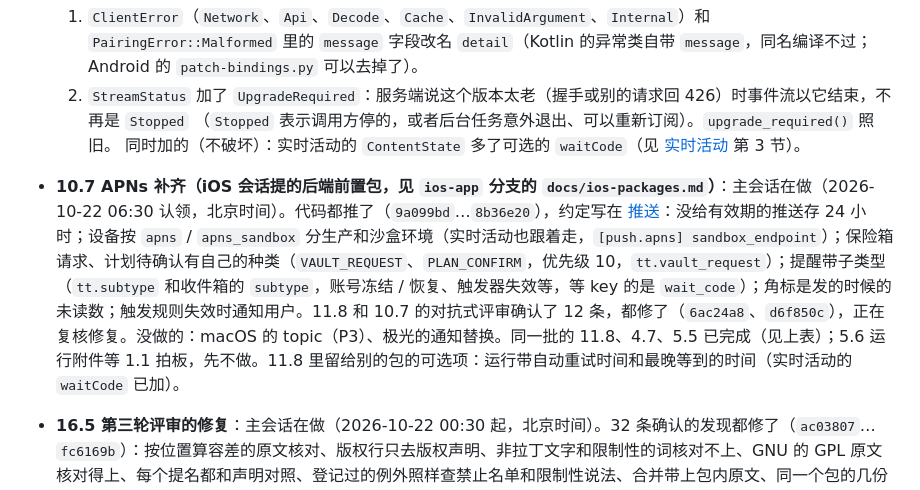
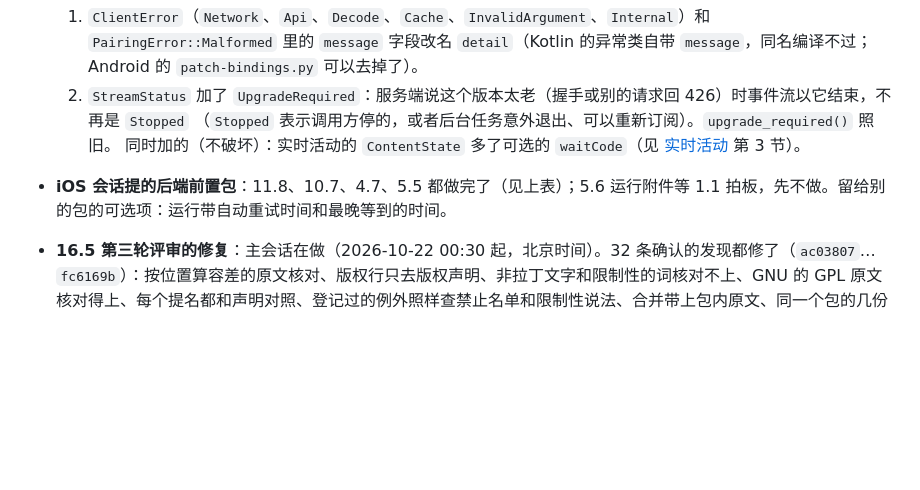
Before and after one commit to thinktin/Thinktin-Rust, a Markdown page: docs/progress.md, the part around one of its changes. GitHub-like rendering; blank space fills up the shorter version.

Commit message:
Progress: 10.7 done
Co-Authored-By: Claude Opus 5.5 <noreply@anthropic.com>
Claude-Session: https://claude.ai/code/session_016LgPcdynywrhrjCq8VVFLt

```diff
--- a/docs/progress.md
+++ b/docs/progress.md
@@ -102,7 +103,7 @@
      （`Stopped` 表示调用方停的，或者后台任务意外退出、可以重新订阅）。`upgrade_required()` 照旧。
   同时加的（不破坏）：实时活动的 `ContentState` 多了可选的 `waitCode`（见 [实时活动](live-activities.md) 第 3 节）。
 
-- **10.7 APNs 补齐（iOS 会话提的后端前置包，见 `ios-app` 分支的 `docs/ios-packages.md`）**：主会话在做（2026-10-22 06:30 认领，北京时间）。代码都推了（`9a099bd`…`8b36e20`），约定写在 [推送](push.md)：没给有效期的推送存 24 小时；设备按 `apns` / `apns_sandbox` 分生产和沙盒环境（实时活动也跟着走，`[push.apns] sandbox_endpoint`）；保险箱请求、计划待确认有自己的种类（`VAULT_REQUEST`、`PLAN_CONFIRM`，优先级 10，`tt.vault_request`）；提醒带子类型（`tt.subtype` 和收件箱的 `subtype`，账号冻结 / 恢复、触发器失效等，等 key 的是 `wait_code`）；角标是发的时候的未读数；触发规则失效时通知用户。11.8 和 10.7 的对抗式评审确认了 12 条，都修了（`6ac24a8`、`d6f850c`），正在复核修复。没做的：macOS 的 topic（P3）、极光的通知替换。同一批的 11.8、4.7、5.5 已完成（见上表）；5.6 运行附件等 1.1 拍板，先不做。11.8 里留给别的包的可选项：运行带自动重试时间和最晚等到的时间（实时活动的 `waitCode` 已加）。
+- **iOS 会话提的后端前置包**：11.8、10.7、4.7、5.5 都做完了（见上表）；5.6 运行附件等 1.1 拍板，先不做。留给别的包的可选项：运行带自动重试时间和最晚等到的时间。
 - **16.5 第三轮评审的修复**：主会话在做（2026-10-22 00:30 起，北京时间）。32 条确认的发现都修了（`ac03807`…`fc6169b`）：按位置算容差的原文核对、版权行只去版权声明、非拉丁文字和限制性的词核对不上、GNU 的 GPL 原文核对得上、每个提名都和声明对照、登记过的例外照样查禁止名单和限制性说法、合并带上包内原文、同一个包的几份都记、PyPI 声明、隐藏目录、字体格式、缓存的键。Codex 的 zstd-sys、rust-stemmers、libdbus-sys 登记了。4635 份真实原文的回归：2 份改过措辞的 BSD 不再核对得上，15 份 GPL / Unicode 原文新核对得上。修复后的对抗式验证又确认了 30 条（合并的第三方许可清单不查禁止名单和限制性说法、版权句子藏条款、长前言后的 GPL、PyPI 长字段、几类许可证认不出、真实原文的误报等），第四轮都修了（`wip/16.5-round4` 合进来了，`de02700`…`35ccaba`）：只剩两处有意不修、写进了 licenses.md 第 8 节（中日韩、西里尔字母写的权利人名字仍会让版权行核对不过；用新词写在授权句以外的条件仍可能核对通过）。语料回归：几个语料都没有丢掉原本核对通过的，新增的都确实是那个许可证。合并后 Codex 的 crate 清单要重新生成（build.sh 会做），模板的许可证检查看 CI（templates.yml）。以后有 PyPI 包用很长的 License 字段（pandas、scipy 等，现在的镜像里没有）要登记。
 - **16.5 剩下的（人的部分）**：上线前法务复核，问题列在 [许可证说明](licenses.md) 第 6 节：Claude（Anthropic 专有）按 legal-and-compliance 页面的条件在托管沙箱里运行、平台形态算不算“居间”；各 agent 的名字和商标；LGPL、MPL 组件的源码义务（交镜像给客户时）；Bun 静态链接的各库要不要逐个补原文；App 的“开源许可”页面（12.x、13.x 做界面时接上）。看不全的地方记在说明第 8 节（包里编译好的原生代码、打包好的 JavaScript 等）。分支 `wip/16.5-license-inventory`（旧主会话的半成品）已被 `backend-core` 上的实现取代，可以删掉。
 - **6.14 接入其他 agent**：按 10-14 拍板的“暂不接其他 agent”先不做；以后要接，优先 DeepSeek。
```
Also changed, not shown: other parts of docs/progress.md (+1 -0 lines).
